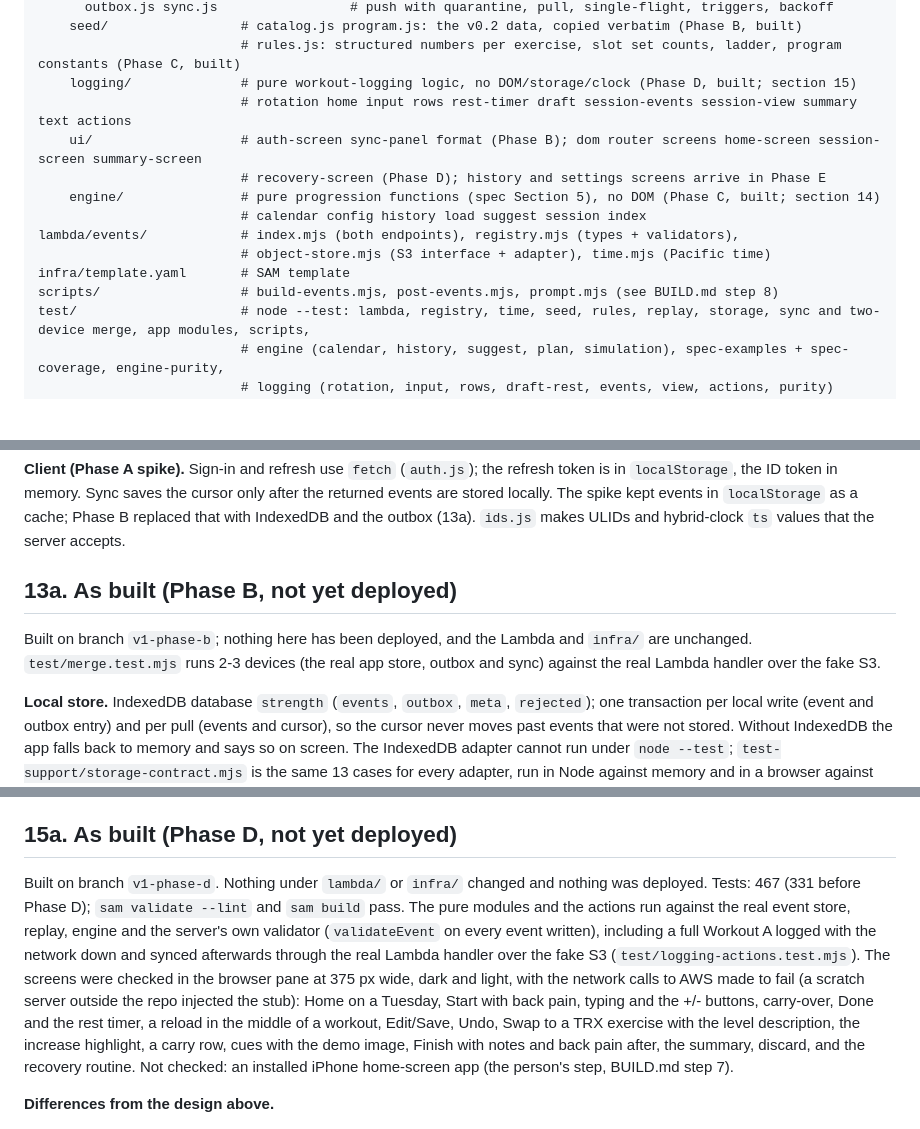
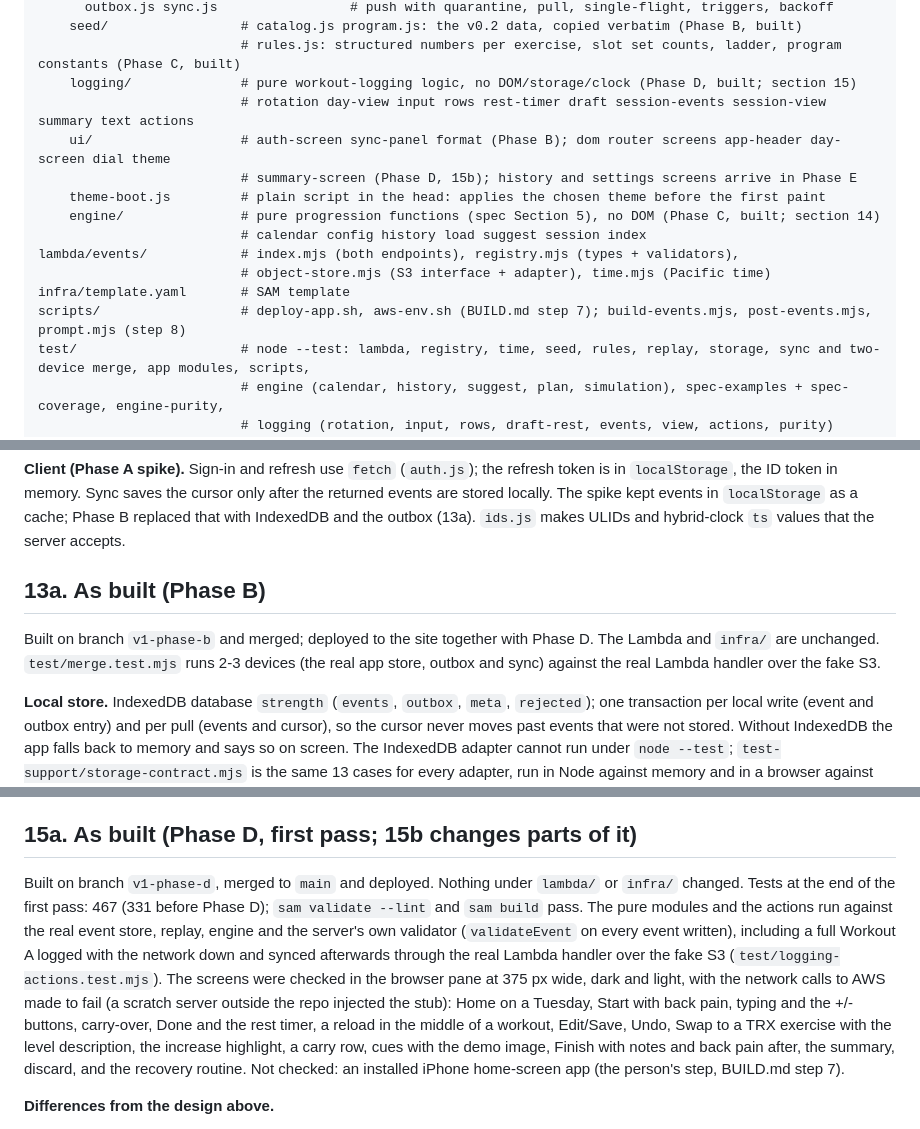
Before and after one commit to kathishah/strength, a Markdown page: DEPLOYMENT-PLAN.md, 3 parts joined by grey strips. Drawn GitHub-style; blank space fills up the shorter version.

Commit message:
Docs: status after Phases B to D are merged and deployed; layout, decisions and spec changelog brought up to date
Co-Authored-By: Claude Sonnet 5.5 <noreply@anthropic.com>

```diff
--- a/DEPLOYMENT-PLAN.md
+++ b/DEPLOYMENT-PLAN.md
@@ -144,15 +144,16 @@ app/                      # v1, deployed to S3 + CloudFront
     seed/                 # catalog.js program.js: the v0.2 data, copied verbatim (Phase B, built)
                           # rules.js: structured numbers per exercise, slot set counts, ladder, program constants (Phase C, built)
     logging/              # pure workout-logging logic, no DOM/storage/clock (Phase D, built; section 15)
-                          # rotation home input rows rest-timer draft session-events session-view summary text actions
-    ui/                   # auth-screen sync-panel format (Phase B); dom router screens home-screen session-screen summary-screen
-                          # recovery-screen (Phase D); history and settings screens arrive in Phase E
+                          # rotation day-view input rows rest-timer draft session-events session-view summary text actions
+    ui/                   # auth-screen sync-panel format (Phase B); dom router screens app-header day-screen dial theme
+                          # summary-screen (Phase D, 15b); history and settings screens arrive in Phase E
+    theme-boot.js         # plain script in the head: applies the chosen theme before the first paint
     engine/               # pure progression functions (spec Section 5), no DOM (Phase C, built; section 14)
                           # calendar config history load suggest session index
 lambda/events/            # index.mjs (both endpoints), registry.mjs (types + validators),
                           # object-store.mjs (S3 interface + adapter), time.mjs (Pacific time)
 infra/template.yaml       # SAM template
-scripts/                  # build-events.mjs, post-events.mjs, prompt.mjs (see BUILD.md step 8)
+scripts/                  # deploy-app.sh, aws-env.sh (BUILD.md step 7); build-events.mjs, post-events.mjs, prompt.mjs (step 8)
 test/                     # node --test: lambda, registry, time, seed, rules, replay, storage, sync and two-device merge, app modules, scripts,
                           # engine (calendar, history, suggest, plan, simulation), spec-examples + spec-coverage, engine-purity,
                           # logging (rotation, input, rows, draft-rest, events, view, actions, purity)
@@ -223,8 +226,8 @@ Deployment facts and behaviours the sections above left open. `BUILD.md` has the
 
 **Client (Phase A spike).** Sign-in and refresh use `fetch` (`auth.js`); the refresh token is in `localStorage`, the ID token in memory. Sync saves the cursor only after the returned events are stored locally. The spike kept events in `localStorage` as a cache; Phase B replaced that with IndexedDB and the outbox (13a). `ids.js` makes ULIDs and hybrid-clock `ts` values that the server accepts.
 
-## 13a. As built (Phase B, not yet deployed)
-Built on branch `v1-phase-b`; nothing here has been deployed, and the Lambda and `infra/` are unchanged. `test/merge.test.mjs` runs 2-3 devices (the real app store, outbox and sync) against the real Lambda handler over the fake S3.
+## 13a. As built (Phase B)
+Built on branch `v1-phase-b` and merged; deployed to the site together with Phase D. The Lambda and `infra/` are unchanged. `test/merge.test.mjs` runs 2-3 devices (the real app store, outbox and sync) against the real Lambda handler over the fake S3.
 
 **Local store.** IndexedDB database `strength` (`events`, `outbox`, `meta`, `rejected`); one transaction per local write (event and outbox entry) and per pull (events and cursor), so the cursor never moves past events that were not stored. Without IndexedDB the app falls back to memory and says so on screen. The IndexedDB adapter cannot run under `node --test`; `test-support/storage-contract.mjs` is the same 13 cases for every adapter, run in Node against memory and in a browser against IndexedDB. The spike's `localStorage` cache is deleted on first start; the first sync refetches from the server.
 
@@ -386,8 +389,8 @@ The build follows the reading given.
 12. *Pushup level 0* (incline) cannot be logged (registry allows 1-5); the picker offers 1-5 (engine question 9).
 13. *Superset order.* Cards are grouped by superset and listed slot by slot; the app does not interleave the rounds.
 
-## 15a. As built (Phase D, not yet deployed)
-Built on branch `v1-phase-d`. Nothing under `lambda/` or `infra/` changed and nothing was deployed. Tests: 467 (331 before Phase D); `sam validate --lint` and `sam build` pass. The pure modules and the actions run against the real event store, replay, engine and the server's own validator (`validateEvent` on every event written), including a full Workout A logged with the network down and synced afterwards through the real Lambda handler over the fake S3 (`test/logging-actions.test.mjs`). The screens were checked in the browser pane at 375 px wide, dark and light, with the network calls to AWS made to fail (a scratch server outside the repo injected the stub): Home on a Tuesday, Start with back pain, typing and the +/- buttons, carry-over, Done and the rest timer, a reload in the middle of a workout, Edit/Save, Undo, Swap to a TRX exercise with the level description, the increase highlight, a carry row, cues with the demo image, Finish with notes and back pain after, the summary, discard, and the recovery routine. Not checked: an installed iPhone home-screen app (the person's step, BUILD.md step 7).
+## 15a. As built (Phase D, first pass; 15b changes parts of it)
+Built on branch `v1-phase-d`, merged to `main` and deployed. Nothing under `lambda/` or `infra/` changed. Tests at the end of the first pass: 467 (331 before Phase D); `sam validate --lint` and `sam build` pass. The pure modules and the actions run against the real event store, replay, engine and the server's own validator (`validateEvent` on every event written), including a full Workout A logged with the network down and synced afterwards through the real Lambda handler over the fake S3 (`test/logging-actions.test.mjs`). The screens were checked in the browser pane at 375 px wide, dark and light, with the network calls to AWS made to fail (a scratch server outside the repo injected the stub): Home on a Tuesday, Start with back pain, typing and the +/- buttons, carry-over, Done and the rest timer, a reload in the middle of a workout, Edit/Save, Undo, Swap to a TRX exercise with the level description, the increase highlight, a carry row, cues with the demo image, Finish with notes and back pain after, the summary, discard, and the recovery routine. Not checked: an installed iPhone home-screen app (the person's step, BUILD.md step 7).
 
 **Differences from the design above.**
 - The text helpers are `app/js/logging/text.js` (pure, tested with the view models), not `ui/session-text.js`. Extra UI files: `ui/dom.js` (element builder, two-tap confirm, back pain chips), `ui/router.js`, `ui/screens.js` (mounts the screen for the route and redraws it on every change to the log).
```
Also changed, not shown: other parts of DEPLOYMENT-PLAN.md (+3 -1 lines).
